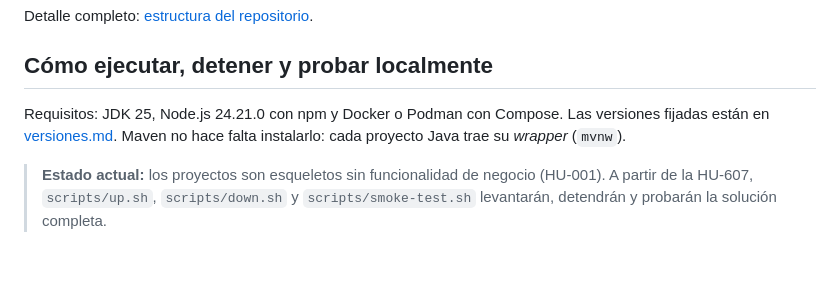
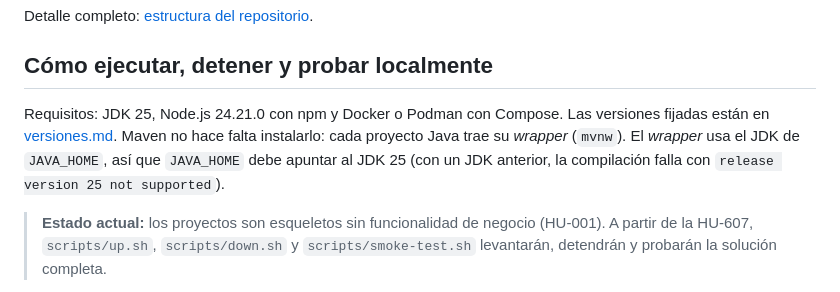
Before and after one commit to SarAlbN1/AS-foodflow-EDA, a Markdown page: README.md, the part around the change. Rendered like a GitHub page; blank space fills up the shorter version.

Commit message:
docs(repo): indica que JAVA_HOME debe apuntar al JDK 25 [HU-001]
Co-Authored-By: Claude Opus 5.5 <noreply@anthropic.com>

```diff
--- a/README.md
+++ b/README.md
@@ -45,7 +45,7 @@ Detalle completo: [estructura del repositorio](docs/wiki/04-implementacion/estru
 
 ## Cómo ejecutar, detener y probar localmente
 
-Requisitos: JDK 25, Node.js 24.21.0 con npm y Docker o Podman con Compose. Las versiones fijadas están en [versiones.md](docs/wiki/04-implementacion/versiones.md). Maven no hace falta instalarlo: cada proyecto Java trae su *wrapper* (`mvnw`).
+Requisitos: JDK 25, Node.js 24.21.0 con npm y Docker o Podman con Compose. Las versiones fijadas están en [versiones.md](docs/wiki/04-implementacion/versiones.md). Maven no hace falta instalarlo: cada proyecto Java trae su *wrapper* (`mvnw`). El *wrapper* usa el JDK de `JAVA_HOME`, así que `JAVA_HOME` debe apuntar al JDK 25 (con un JDK anterior, la compilación falla con `release version 25 not supported`).
 
 > **Estado actual:** los proyectos son esqueletos sin funcionalidad de negocio (HU-001). A partir de la HU-607, `scripts/up.sh`, `scripts/down.sh` y `scripts/smoke-test.sh` levantarán, detendrán y probarán la solución completa.
 
```
